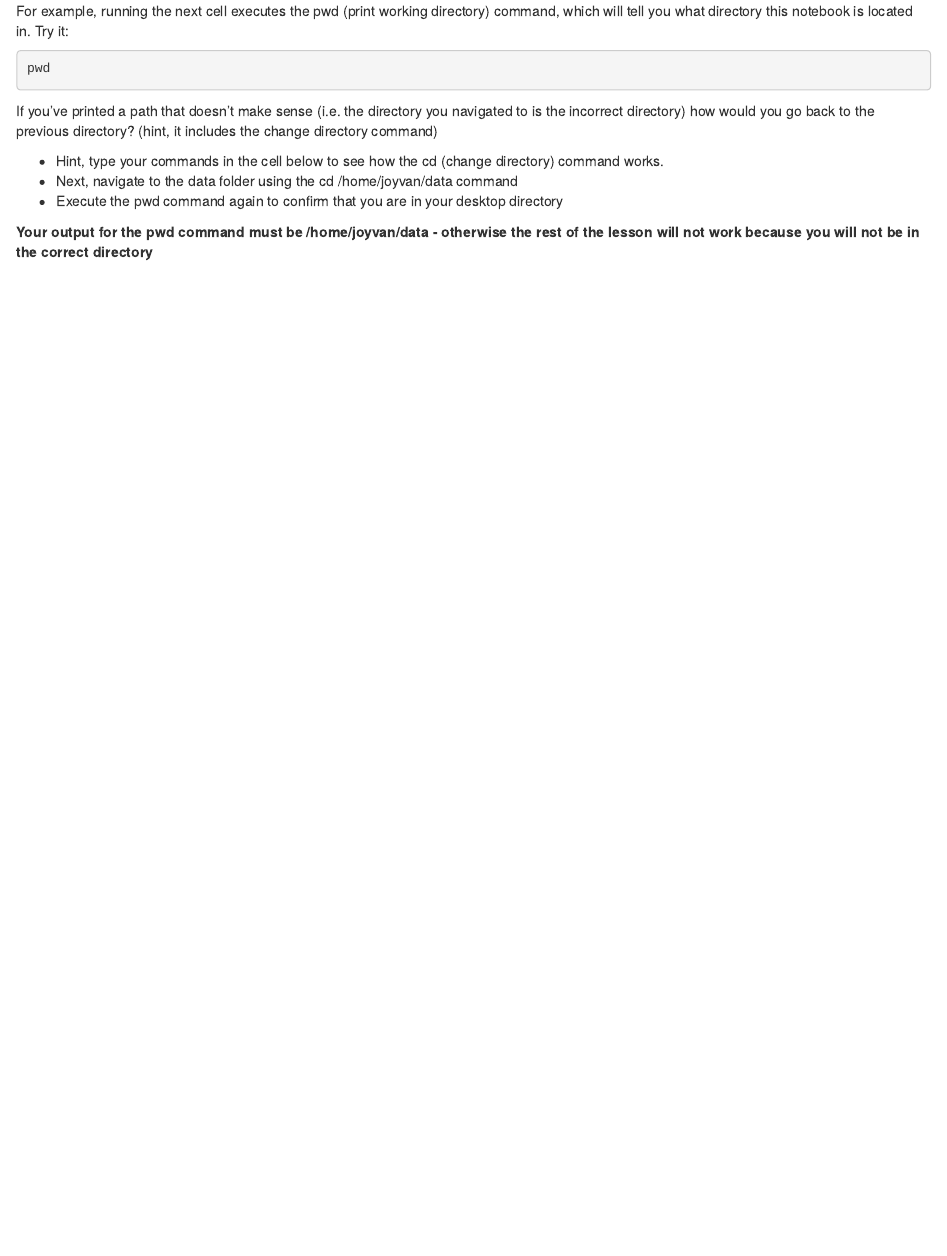
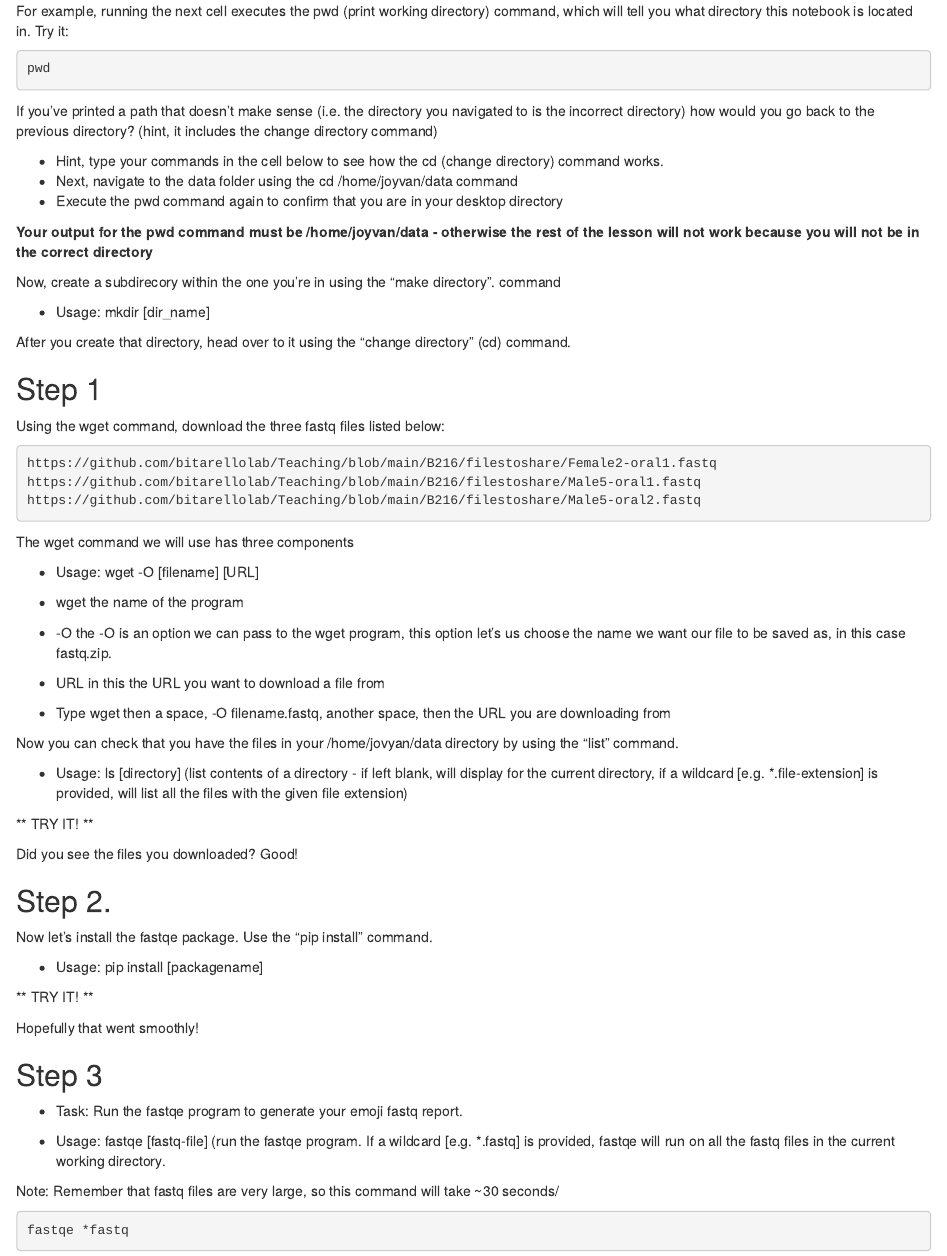
Before and after one commit to bitarellolab/B400, an R Markdown document (B216/fastqe.Rmd): the page in a window 1100 px wide, from 990 px down. The pictures show the output file B216/fastqe.html that the author committed with the source, opened offline.

Commit message:
aslkjflkjf

````diff
--- a/B216/fastqe.Rmd
+++ b/B216/fastqe.Rmd
@@ -56,3 +56,60 @@ If you’ve printed a path that doesn’t make sense (i.e. the directory you nav
 * Execute the pwd command again to confirm that you are in your desktop directory
 
 **Your output for the pwd command must be /home/joyvan/data - otherwise the rest of the lesson will not work because you will not be in the correct directory**
+
+Now, create a subdirecory within the one you're in using the "make directory". command
+
+* Usage: mkdir [dir_name]
+
+After you create that directory, head over to it using the "change directory" (cd) command.
+
+## Step 1
+
+Using the wget command, download the three fastq files listed below:
+```{bash, eval=F}
+https://github.com/bitarellolab/Teaching/blob/main/B216/filestoshare/Female2-oral1.fastq
+https://github.com/bitarellolab/Teaching/blob/main/B216/filestoshare/Male5-oral1.fastq
+https://github.com/bitarellolab/Teaching/blob/main/B216/filestoshare/Male5-oral2.fastq
+
+```
+
+The wget command we will use has three components
+
+* Usage: wget -O [filename] [URL]
+
+* wget the name of the program
+
+* -O the -O is an option we can pass to the wget program, this option let's us choose the name we want our file to be saved as, in this case fastq.zip.
+
+* URL in this the URL you want to download a file from
+* Type wget then a space, -O filename.fastq, another space, then the URL you are downloading from
+
+Now you can check that you have the files in your /home/jovyan/data directory by using the "list" command.
+
+* Usage: ls [directory] (list contents of a directory - if left blank, will display for the current directory, if a wildcard [e.g. *.file-extension] is provided, will list all the files with the given file extension)
+
+** TRY IT! **
+
+Did you see the files you downloaded? Good!
+
+## Step 2.
+
+Now let's install the fastqe package. Use the "pip install" command.
+
+* Usage: pip install [packagename]
+
+** TRY IT! **
+
+Hopefully that went smoothly!
+
+## Step 3
+
+* Task: Run the fastqe program to generate your emoji fastq report.
+
+* Usage: fastqe [fastq-file] (run the fastqe program. If a wildcard [e.g. *.fastq] is provided, fastqe will run on all the fastq files in the current working directory.
+
+Note: Remember that fastq files are very large, so this command will take ~30 seconds/
+
+```{bash, eval=F}
+fastqe *fastq
+```
````
Also changed, not shown: B216/fastqe.html.
